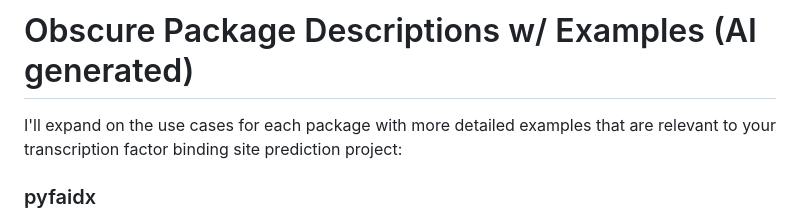
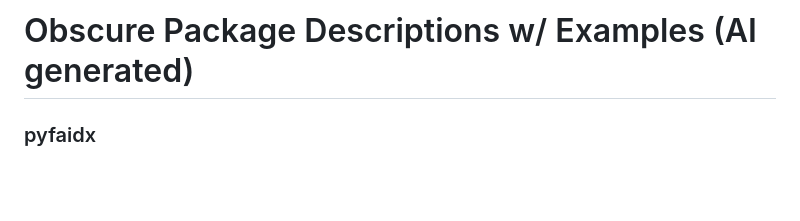
Before and after one commit to victoriamvu/Predicting-Transcription-Factor-Binding-Sites-Using-a-CNN, a Markdown page: project_files/README.md, the part around the change. Rendered like a GitHub page; blank space fills up the shorter version.

````diff
--- a/project_files/README.md
+++ b/project_files/README.md
@@ -24,7 +24,6 @@ tf_binding_prediction/
 ```
 # Obscure Package Descriptions w/ Examples (AI generated)
 
-I'll expand on the use cases for each package with more detailed examples that are relevant to your transcription factor binding site prediction project:
 
 ### pyfaidx
 **Detailed Use Case:** When working with reference genomes or DNA sequence datasets, you'll often need to extract specific regions around potential binding sites without loading gigabytes of sequence data into memory.
````
